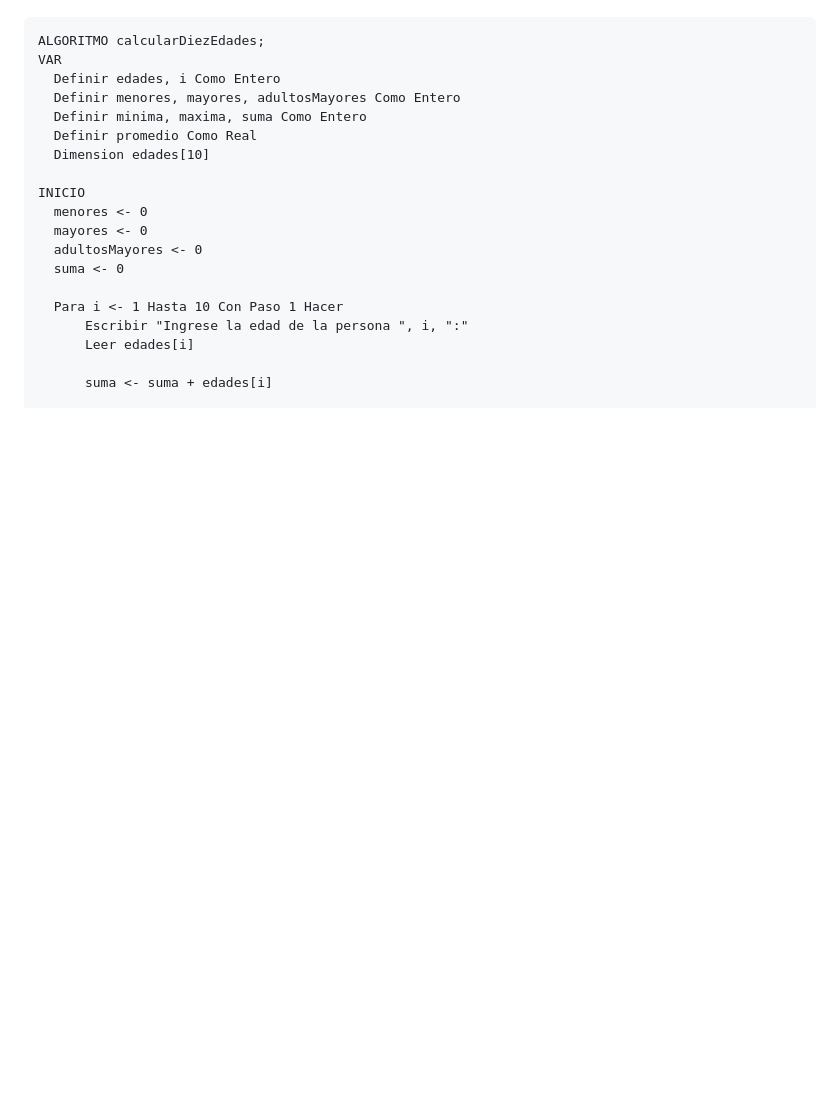
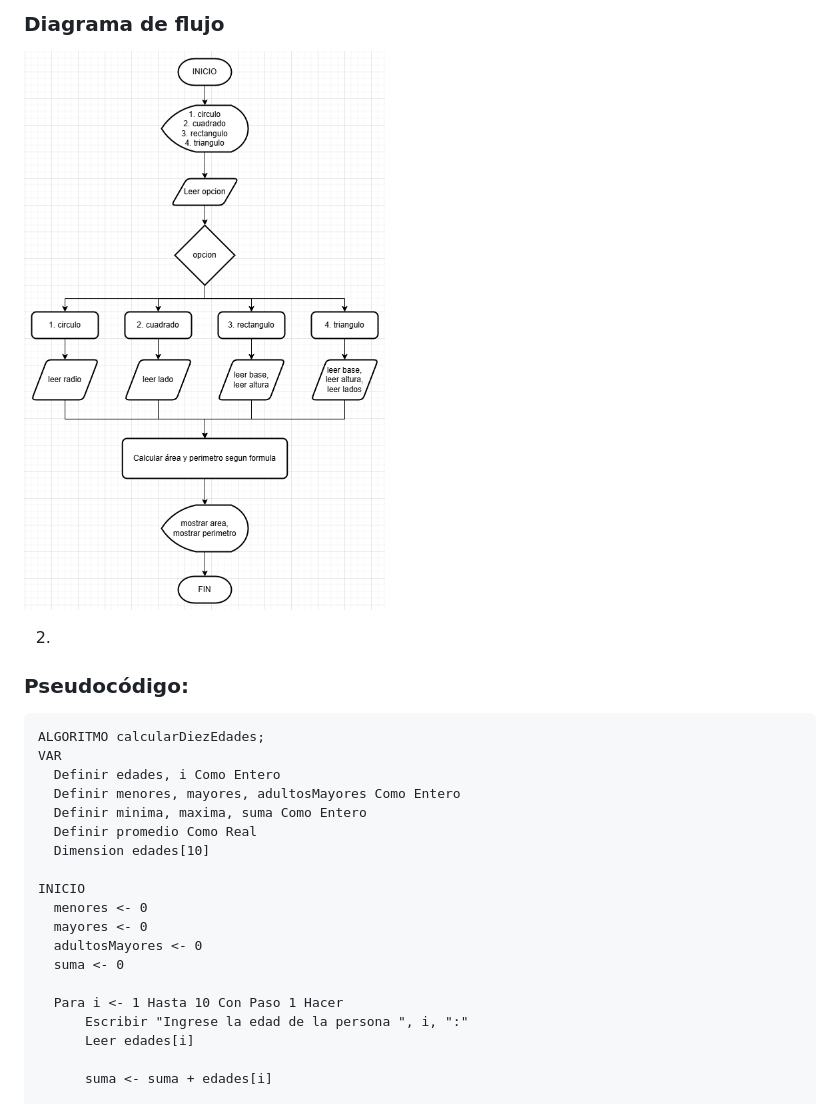
Before and after one commit to alecardozat/sena-activities, a Markdown page: GA3-220501093-AA3-EV02/README.md, the part around the change printed below. GitHub-like rendering; pictures changed too: GA3-220501093-AA3-EV02/assets/ejercicio01.png (added); blank space fills up the shorter version.

````diff
--- a/GA3-220501093-AA3-EV02/README.md
+++ b/GA3-220501093-AA3-EV02/README.md
@@ -30,3 +110,8 @@ Utilizando el lenguaje JavaScript, desarrollar un programa que dé solución a l
+### Diagrama de flujo
+![alt text](./assets/ejercicio01.png)
+
+2.
+### Pseudocódigo:
 
   ```pseudocode
 ALGORITMO calcularDiezEdades;
````
Also changed, not shown: other parts of GA3-220501093-AA3-EV02/README.md (+298 -3 lines), GA3-220501093-AA3-EV02/assets/ejercicio03.png (added), GA3-220501093-AA3-EV02/assets/ejercicio04.png (added).
